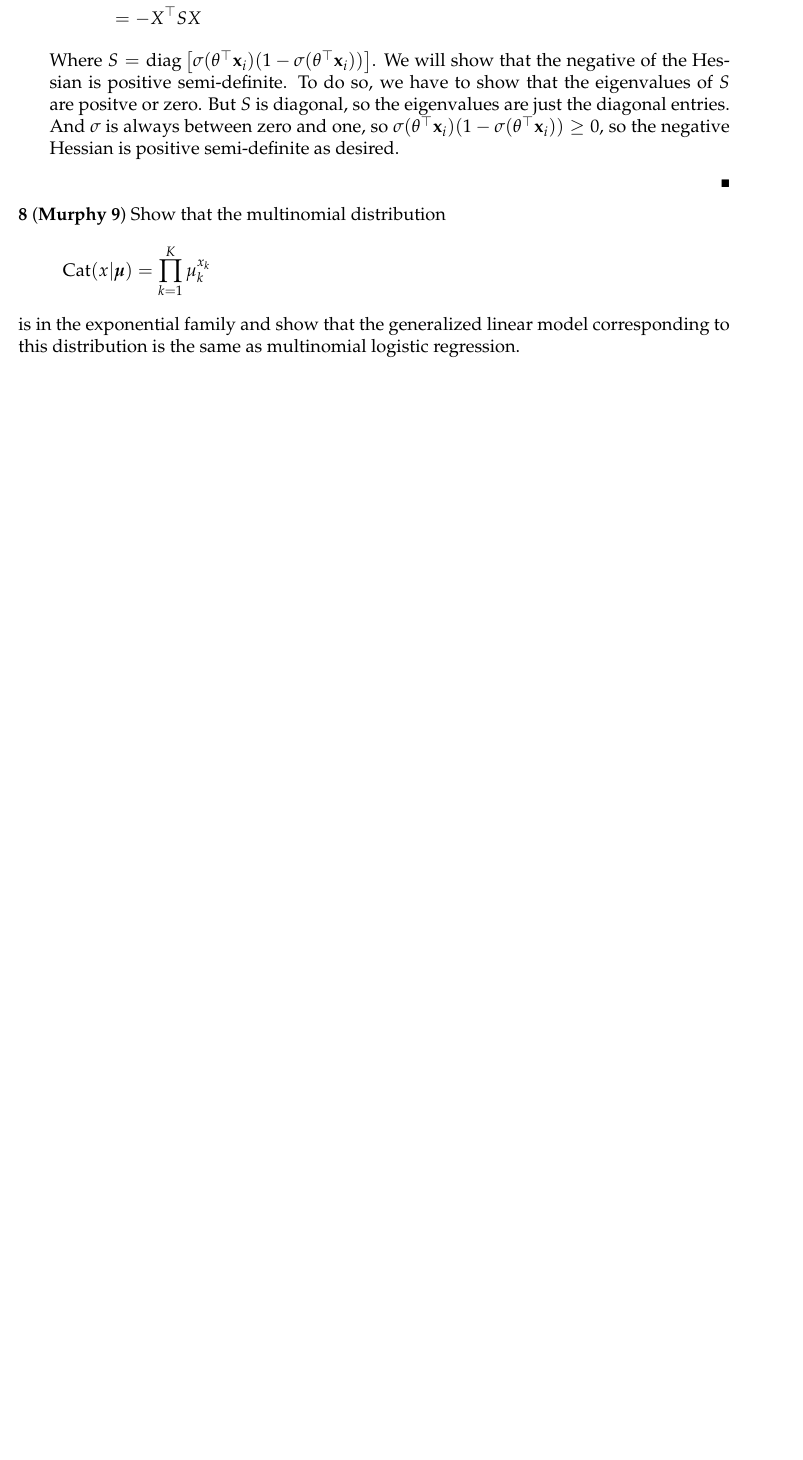
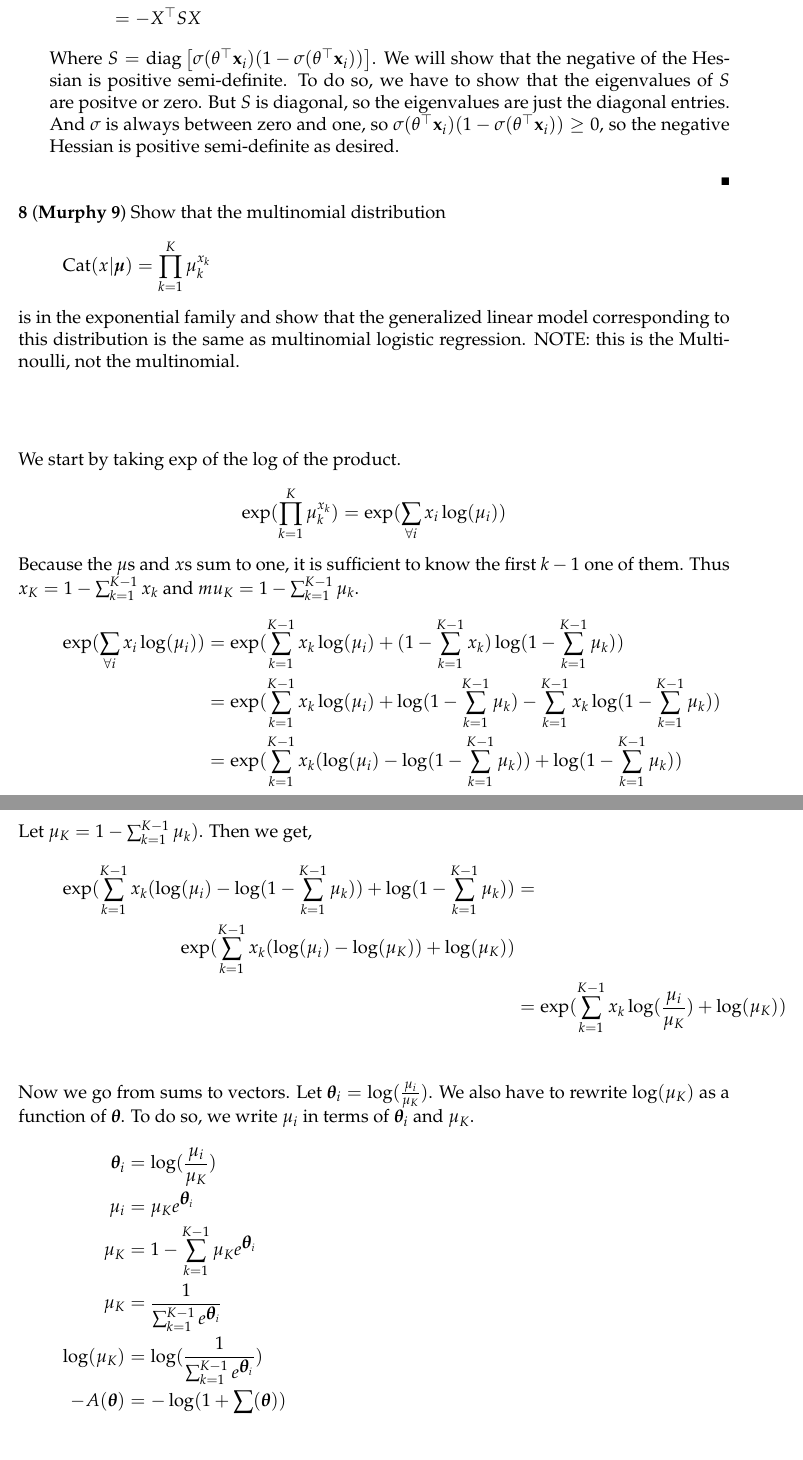
Before and after one commit to ndiamant/bigdata_hw, a LaTeX problem sheet (hw1.tex): part of page 12 of 12 before the commit and two parts of pages 12 and 13 of 13 after it, the two joined at a grey line, cut so that both start at the same text, the shorter picture padded with empty space. Compiled offline with pdfLaTeX.

Commit message:
finished problem 8

```diff
--- a/hw1.tex
+++ b/hw1.tex
@@ -490,4 +493,29 @@ logistic regression.
 \]
 is in the exponential family and show that the generalized linear model
 corresponding to this distribution is the same as multinomial logistic
-regression.
+regression. NOTE: this is the Multinoulli, not the multinomial.
+
+\vspace{15mm}
+
+We start by taking exp of the log of the product.
+    $$\exp(\prod_{k=1}^K \mu_k^{x_k}) = \exp(\sum_{\forall i} x_i \log(\mu_i))$$
+Because the $\mu$s and $x$s sum to one, it is sufficient to know the first $k-1$ one of them. Thus $x_K = 1 - \sum_{k=1}^{K-1}x_k$ and $mu_K = 1 - \sum_{k=1}^{K-1}\mu_k$.
+\begin{align*}
+    \exp(\sum_{\forall i} x_i \log(\mu_i))&= \exp(\sum_{k=1}^{K-1}x_k \log(\mu_i) + (1 - \sum_{k=1}^{K-1}x_k)\log( 1 - \sum_{k=1}^{K-1}\mu_k)) \\
+    &= \exp(\sum_{k=1}^{K-1}x_k \log(\mu_i) + \log( 1 - \sum_{k=1}^{K-1}\mu_k) - \sum_{k=1}^{K-1}x_k\log( 1 - \sum_{k=1}^{K-1}\mu_k))\\
+    &= \exp(\sum_{k=1}^{K-1}x_k (\log(\mu_i)-\log( 1 - \sum_{k=1}^{K-1}\mu_k)) + \log( 1 - \sum_{k=1}^{K-1}\mu_k))\\
+\end{align*}
+Let $\mu_K = 1 - \sum_{k=1}^{K-1}\mu_k)$. Then we get,
+\begin{align*}
+    \exp(\sum_{k=1}^{K-1}x_k (\log(\mu_i)-\log( 1 - \sum_{k=1}^{K-1}\mu_k)) + \log( 1 - \sum_{k=1}^{K-1}\mu_k)) &=\\ \exp(\sum_{k=1}^{K-1}x_k (\log(\mu_i)-\log(\mu_K)) + \log(\mu_K))\\
+    &= \exp(\sum_{k=1}^{K-1}x_k \log(\frac{\mu_i}{\mu_K})+ \log(\mu_K))\\
+\end{align*}
+Now we go from sums to vectors. Let $\thetab_i = \log(\frac{\mu_i}{\mu_K})$. We also have to rewrite $\log(\mu_K)$ as a function of $\thetab$. To do so, we write $\mu_i$ in terms of $\thetab_i$ and $\mu_K$.
+   \begin{align*}
+       \thetab_i &= \log(\frac{\mu_i}{\mu_K})\\
+       \mu_i &= \mu_K e^{\thetab_i}\\
+       \mu_K &= 1 - \sum_{k=1}^{K-1} \mu_K e^{\thetab_i} \\
+       \mu_K &= \frac{1}{\sum_{k=1}^{K-1} e^{\thetab_i}} \\
+       \log(\mu_K) &= \log(\frac{1}{\sum_{k=1}^{K-1} e^{\thetab_i}}) \\
+       -A(\thetab) &= -\log(1 + \sum(\thetab)) \\
+   \end{align*}
```
Also changed, not shown: hw1.tex (8 more changed lines).
